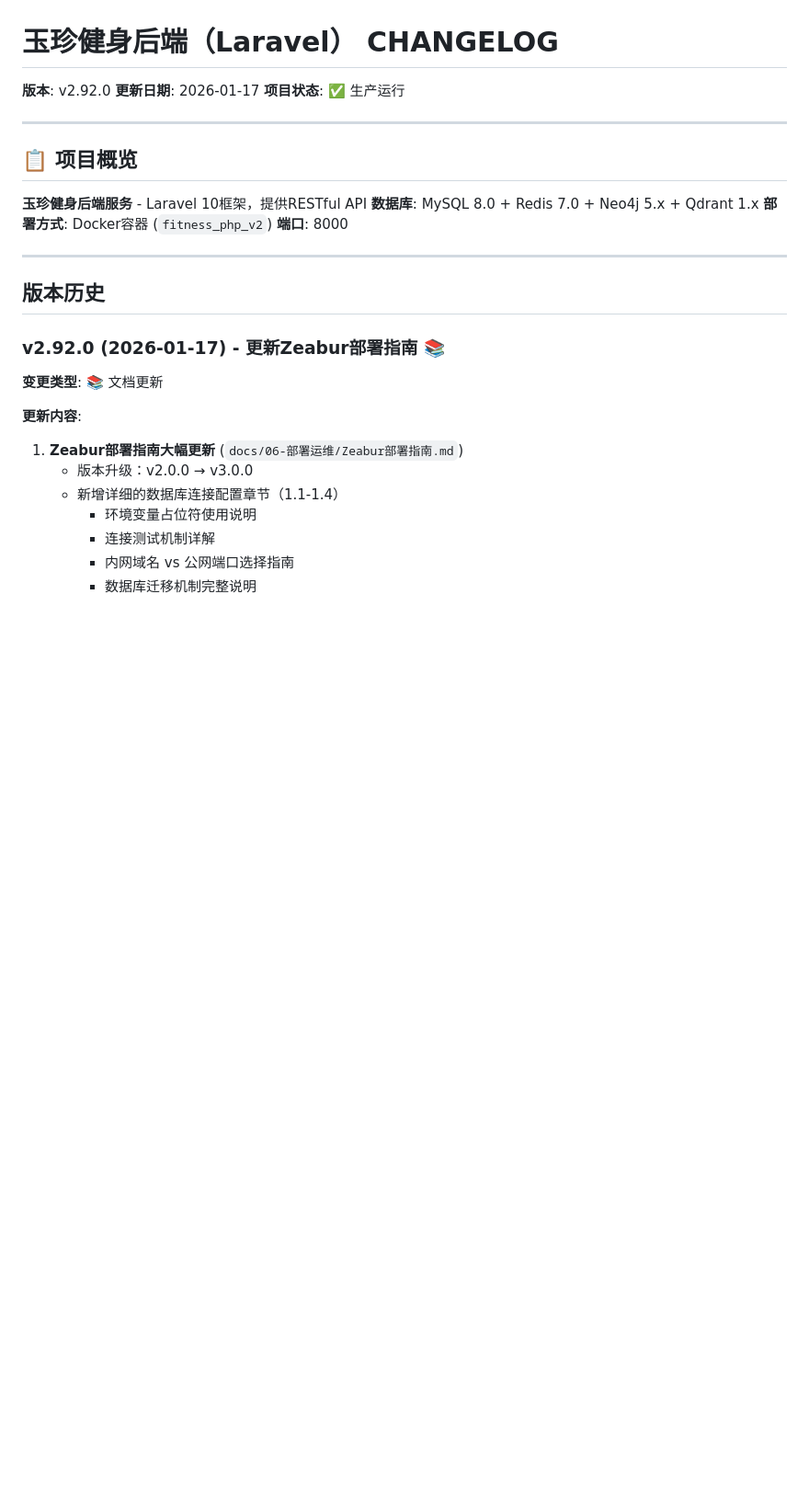
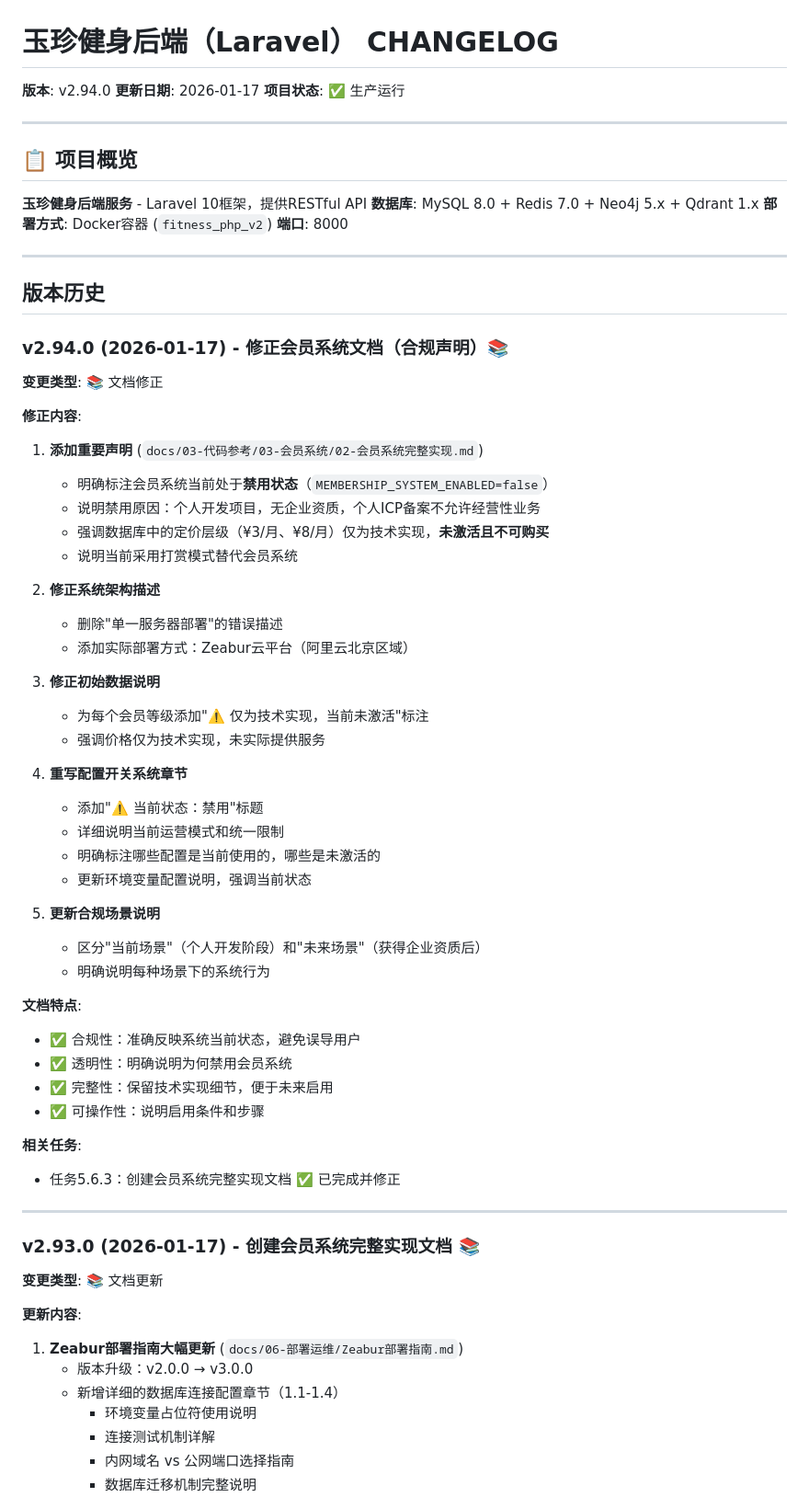
Before and after one commit to vivy1024/yuzhen-backend, a Markdown page: CHANGELOG.md, the part around the change. Shown at 92% size. GitHub-like rendering; blank space fills up the shorter version.

Commit message:
docs(membership): 修正会员系统文档合规声明
- 添加重要声明：会员系统当前禁用（MEMBERSHIP_SYSTEM_ENABLED=false）
- 说明禁用原因：个人开发无企业资质，个人ICP备案不允许经营性业务
- 强调定价层级（3/月、8/月）仅为技术实现，未激活不可购买
- 修正系统架构描述：Zeabur云平台部署
- 重写配置开关系统章节，明确当前状态和未来启用条件
- 更新CHANGELOG到v2.94.0

```diff
--- a/CHANGELOG.md
+++ b/CHANGELOG.md
@@ -1,6 +1,6 @@
 # 玉珍健身后端（Laravel） CHANGELOG
 
-**版本**: v2.92.0
+**版本**: v2.94.0
 **更新日期**: 2026-01-17
 **项目状态**: ✅ 生产运行
 
@@ -17,7 +17,48 @@
 
 ## 版本历史
 
-### v2.92.0 (2026-01-17) - 更新Zeabur部署指南 📚
+### v2.94.0 (2026-01-17) - 修正会员系统文档（合规声明）📚
+
+**变更类型**: 📚 文档修正
+
+**修正内容**:
+
+1. **添加重要声明** (`docs/03-代码参考/03-会员系统/02-会员系统完整实现.md`)
+   - 明确标注会员系统当前处于**禁用状态**（`MEMBERSHIP_SYSTEM_ENABLED=false`）
+   - 说明禁用原因：个人开发项目，无企业资质，个人ICP备案不允许经营性业务
+   - 强调数据库中的定价层级（¥3/月、¥8/月）仅为技术实现，**未激活且不可购买**
+   - 说明当前采用打赏模式替代会员系统
+
+2. **修正系统架构描述**
+   - 删除"单一服务器部署"的错误描述
+   - 添加实际部署方式：Zeabur云平台（阿里云北京区域）
+
+3. **修正初始数据说明**
+   - 为每个会员等级添加"⚠️ 仅为技术实现，当前未激活"标注
+   - 强调价格仅为技术实现，未实际提供服务
+
+4. **重写配置开关系统章节**
+   - 添加"⚠️ 当前状态：禁用"标题
+   - 详细说明当前运营模式和统一限制
+   - 明确标注哪些配置是当前使用的，哪些是未激活的
+   - 更新环境变量配置说明，强调当前状态
+
+5. **更新合规场景说明**
+   - 区分"当前场景"（个人开发阶段）和"未来场景"（获得企业资质后）
+   - 明确说明每种场景下的系统行为
+
+**文档特点**:
+- ✅ 合规性：准确反映系统当前状态，避免误导用户
+- ✅ 透明性：明确说明为何禁用会员系统
+- ✅ 完整性：保留技术实现细节，便于未来启用
+- ✅ 可操作性：说明启用条件和步骤
+
+**相关任务**:
+- 任务5.6.3：创建会员系统完整实现文档 ✅ 已完成并修正
+
+---
+
+### v2.93.0 (2026-01-17) - 创建会员系统完整实现文档 📚
 
 **变更类型**: 📚 文档更新
 
```
Also changed, not shown: 1 other file.
